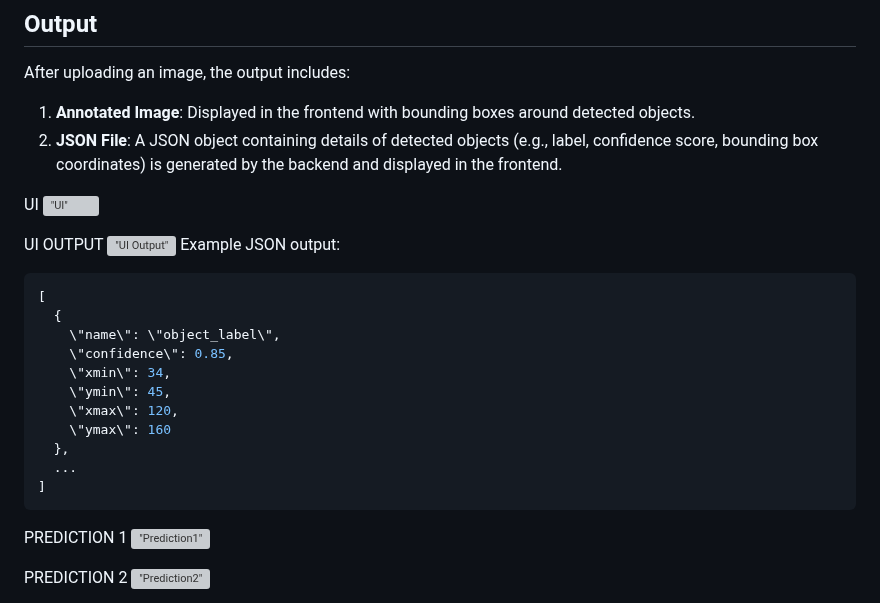
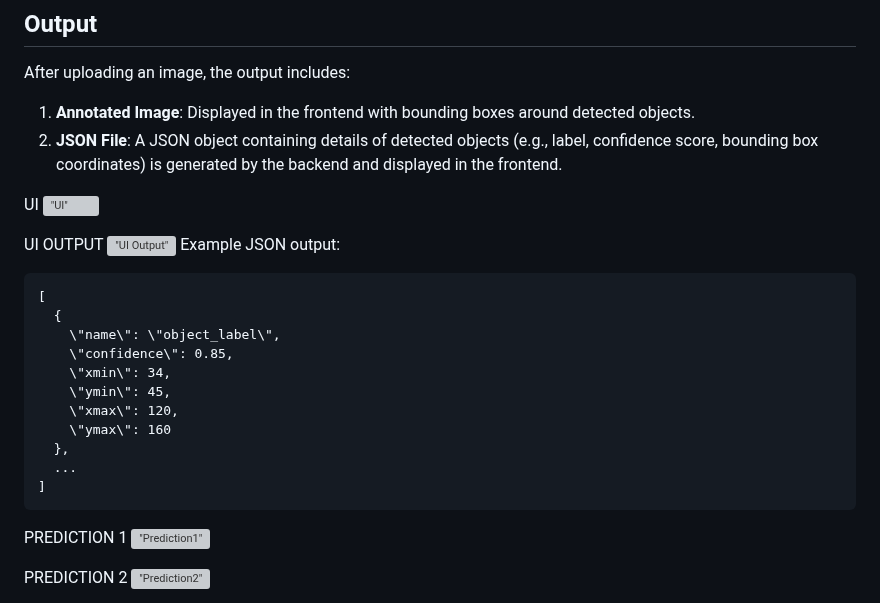
Before and after one commit to Kesu127/Microservice-Project-for-Object-Detection, a Markdown page: README.md, the part around the change. Rendered like a GitHub page; grey boxes are pictures that could not be loaded.

Commit message:
documentation fixes

`````diff
--- a/README.md
+++ b/README.md
@@ -114,7 +114,7 @@ UI
 UI OUTPUT
 !["UI Output"](/Backend/output/Image%20Upload.png)
 Example JSON output:
-```json
+````
 [
   {
     \"name\": \"object_label\",
@@ -126,7 +126,7 @@ Example JSON output:
   },
   ...
 ]
-```
+````
 PREDICTION 1
 !["Prediction1"](/Backend/output/Prediction%201.png)
 
`````
